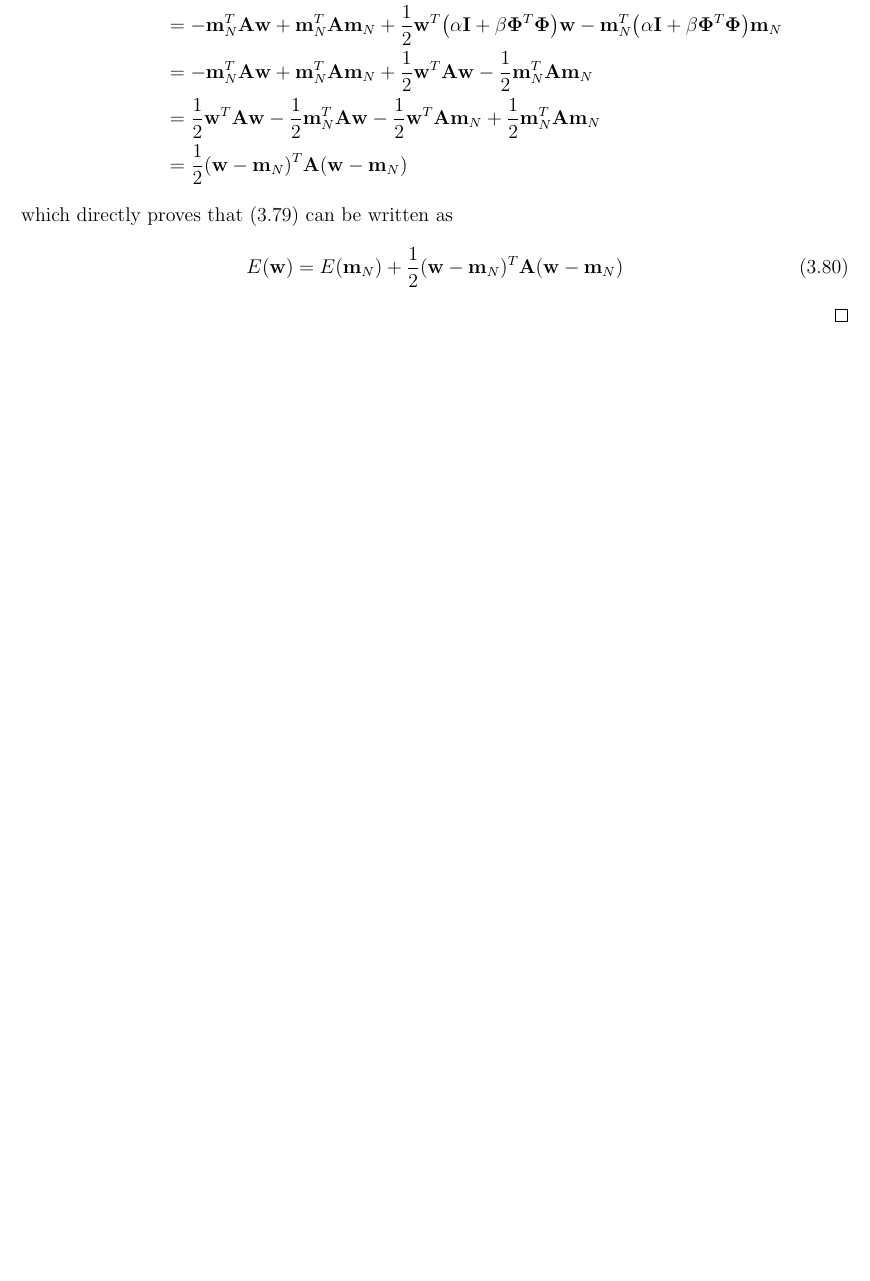
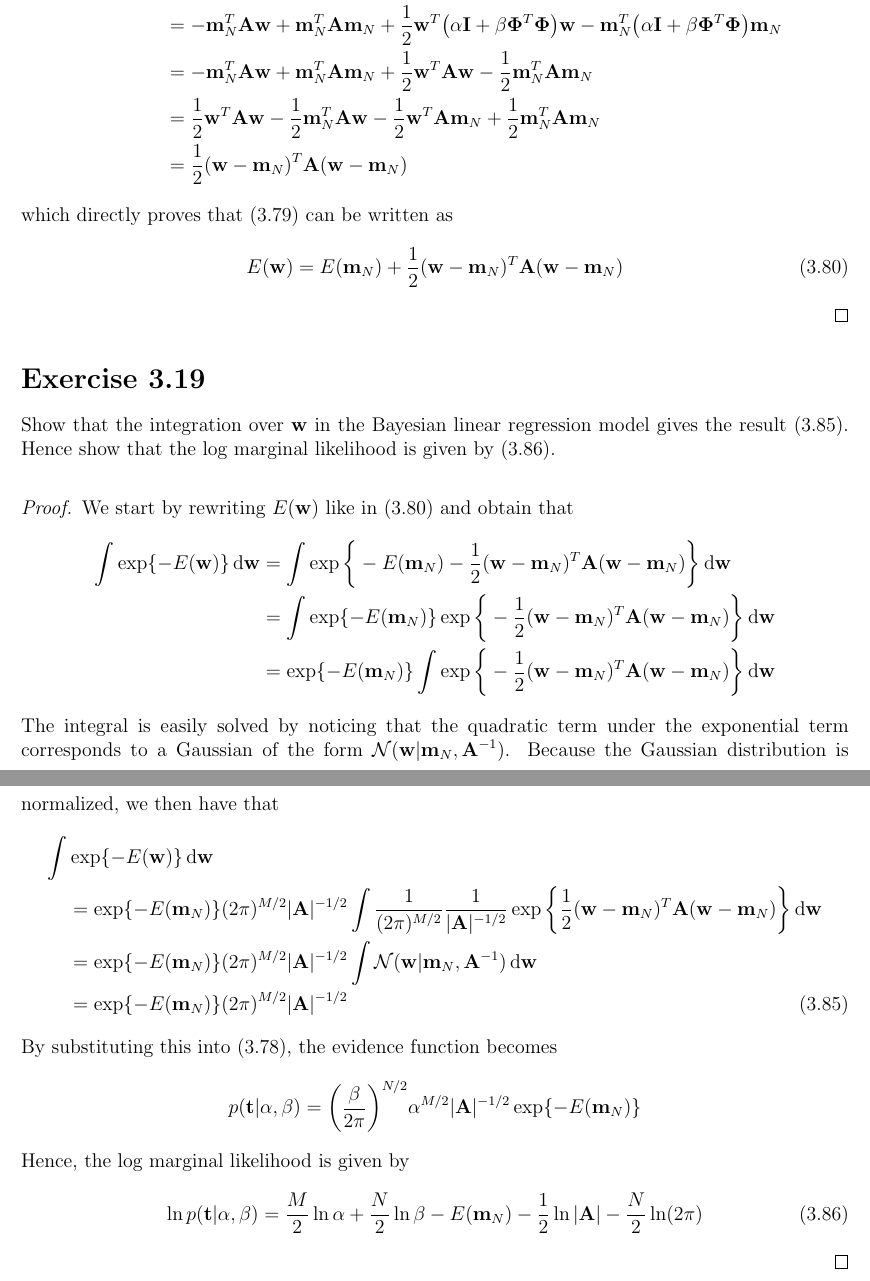
Before and after one commit to thesstefan/bishop_prml, a LaTeX thesis (main.tex, which reads chapters/chapter3_linear_models.tex): part of page 54 of 54 before the commit and two parts of pages 54 and 55 of 55 after it, the two joined at a grey line, cut so that both start at the same text, the shorter picture padded with empty space. Compiled offline with pdfLaTeX.

Commit message:
added 3.19

```diff
--- a/chapters/chapter3_linear_models.tex
+++ b/chapters/chapter3_linear_models.tex
@@ -1159,3 +1159,54 @@ $(\ref{eq:3.80})$.
             \frac{1}{2} (\mathbf{w} - \mathbf{m}_N)^T\mathbf{A}(\mathbf{w} - \mathbf{m}_N)
     \end{equation}
 \end{proof}
+
+\section*{Exercise 3.19}
+Show that the integration over $\mathbf{w}$ in the Bayesian
+linear regression model gives the result $(\ref{eq:3.85})$.
+Hence show that the log marginal likelihood is given by
+$(\ref{eq:3.86})$.
+
+\vspace{1em}
+
+\begin{proof}
+    We start by rewriting $E(\mathbf{w})$ like in ($\ref{eq:3.80}$) and obtain that
+    \begin{align*}
+        \int \exp\{-E(\mathbf{w})\} \diff \mathbf{w}
+        &= \int \exp\bigg\{-E(\mathbf{m}_N) -
+            \frac{1}{2} (\mathbf{w} - \mathbf{m}_N)^T\mathbf{A}(\mathbf{w} - \mathbf{m}_N)
+            \bigg\}\diff \mathbf{w} \\
+        &= \int \exp\{-E(\mathbf{m}_N)\}
+            \exp\bigg\{-\frac{1}{2} (\mathbf{w} - \mathbf{m}_N)^T\mathbf{A}(\mathbf{w} - \mathbf{m}_N)
+            \bigg\}\diff \mathbf{w} \\
+        &= \exp\{-E(\mathbf{m}_N)\}
+            \int \exp\bigg\{-\frac{1}{2} (\mathbf{w} - \mathbf{m}_N)^T\mathbf{A}(\mathbf{w} - \mathbf{m}_N)
+            \bigg\}\diff \mathbf{w}
+    \end{align*}
+    The integral is easily solved by noticing that the quadratic
+    term under the exponential term corresponds to a Gaussian of
+    the form $\mathcal{N}(\mathbf{w} | \mathbf{m}_N, \mathbf{A}^{-1})$.
+    Because the Gaussian distribution is normalized, we then have that
+    \begin{align*}
+        \int &\exp\{-E(\mathbf{w})\} \diff \mathbf{w} \\
+        &= \exp\{-E(\mathbf{m}_N)\} (2\pi)^{M / 2} |\mathbf{A}|^{-1/2}
+            \int\frac{1}{(2\pi)^{M/2}}\frac{1}{|\mathbf{A}|^{-1/2}}
+            \exp\bigg\{\frac{1}{2}
+                (\mathbf{w} - \mathbf{m}_N)^T\mathbf{A}(\mathbf{w} - \mathbf{m}_N)
+            \bigg\}\diff \mathbf{w} \\
+        &= \exp\{-E(\mathbf{m}_N)\} (2\pi)^{M / 2} |\mathbf{A}|^{-1/2}
+            \int \mathcal{N}(\mathbf{w} | \mathbf{m}_N, \mathbf{A}^{-1}) \diff \mathbf{w} \\
+        &= \exp\{-E(\mathbf{m}_N)\} (2\pi)^{M / 2} |\mathbf{A}|^{-1/2} \label{eq:3.85}\tag{3.85}
+    \end{align*}
+    By substituting this into $(\ref{eq:3.78})$, the evidence function becomes
+    \[
+        p(\mathbf{t} | \alpha, \beta)
+        = \bigg(\frac{\beta}{2\pi}\bigg)^{N / 2} \alpha^{M/2} |\mathbf{A}|^{-1/2}
+            \exp\{-E(\mathbf{m}_N)\}
+    \]
+    Hence, the log marginal likelihood is given by
+    \begin{equation}\label{eq:3.86}\tag{3.86}
+        \ln p(\mathbf{t} | \alpha, \beta)
+        = \frac{M}{2} \ln \alpha + \frac{N}{2} \ln \beta - E(\mathbf{m}_N)
+            -\frac{1}{2} \ln|\mathbf{A}| - \frac{N}{2} \ln(2\pi)
+    \end{equation}
+\end{proof}
```
